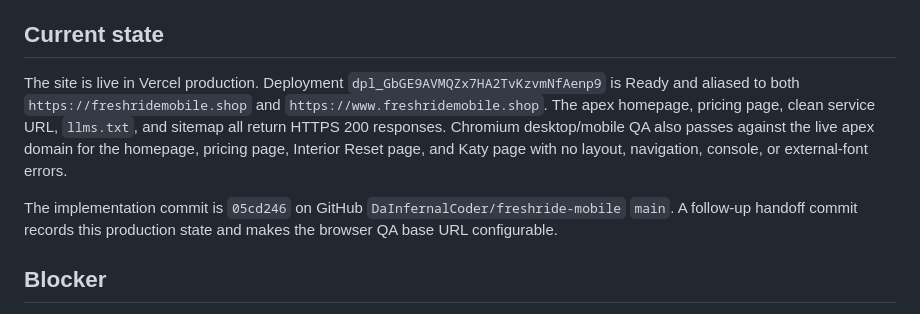
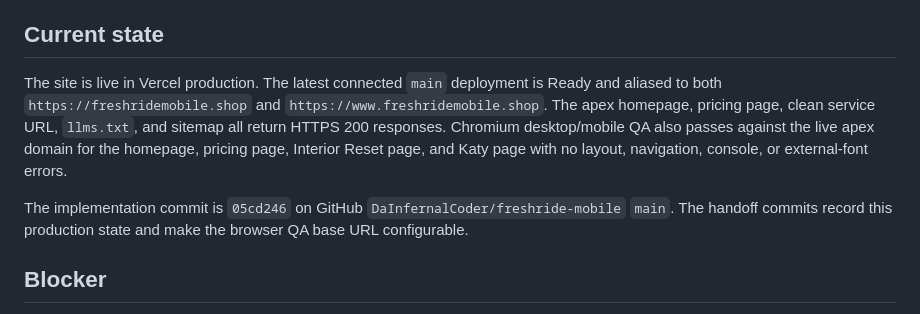
Before and after one commit to DaInfernalCoder/freshride-mobile, a Markdown page: GMB-HANDOFF.md, the part around the change. GitHub-like rendering.

Commit message:
docs: make deployment handoff durable

```diff
--- a/GMB-HANDOFF.md
+++ b/GMB-HANDOFF.md
@@ -48,9 +48,9 @@ Complete the remaining code-backed SEO/GEO plan for the existing Houston mobile
 
 ## Current state
 
-The site is live in Vercel production. Deployment `dpl_GbGE9AVMQZx7HA2TvKzvmNfAenp9` is Ready and aliased to both `https://freshridemobile.shop` and `https://www.freshridemobile.shop`. The apex homepage, pricing page, clean service URL, `llms.txt`, and sitemap all return HTTPS 200 responses. Chromium desktop/mobile QA also passes against the live apex domain for the homepage, pricing page, Interior Reset page, and Katy page with no layout, navigation, console, or external-font errors.
+The site is live in Vercel production. The latest connected `main` deployment is Ready and aliased to both `https://freshridemobile.shop` and `https://www.freshridemobile.shop`. The apex homepage, pricing page, clean service URL, `llms.txt`, and sitemap all return HTTPS 200 responses. Chromium desktop/mobile QA also passes against the live apex domain for the homepage, pricing page, Interior Reset page, and Katy page with no layout, navigation, console, or external-font errors.
 
-The implementation commit is `05cd246` on GitHub `DaInfernalCoder/freshride-mobile` `main`. A follow-up handoff commit records this production state and makes the browser QA base URL configurable.
+The implementation commit is `05cd246` on GitHub `DaInfernalCoder/freshride-mobile` `main`. The handoff commits record this production state and make the browser QA base URL configurable.
 
 ## Blocker
 
```
